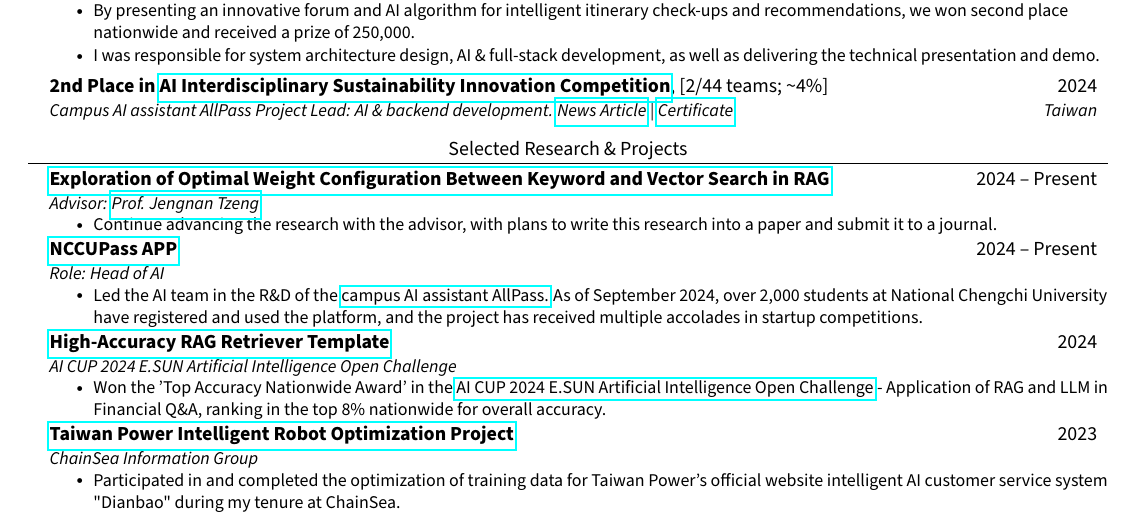
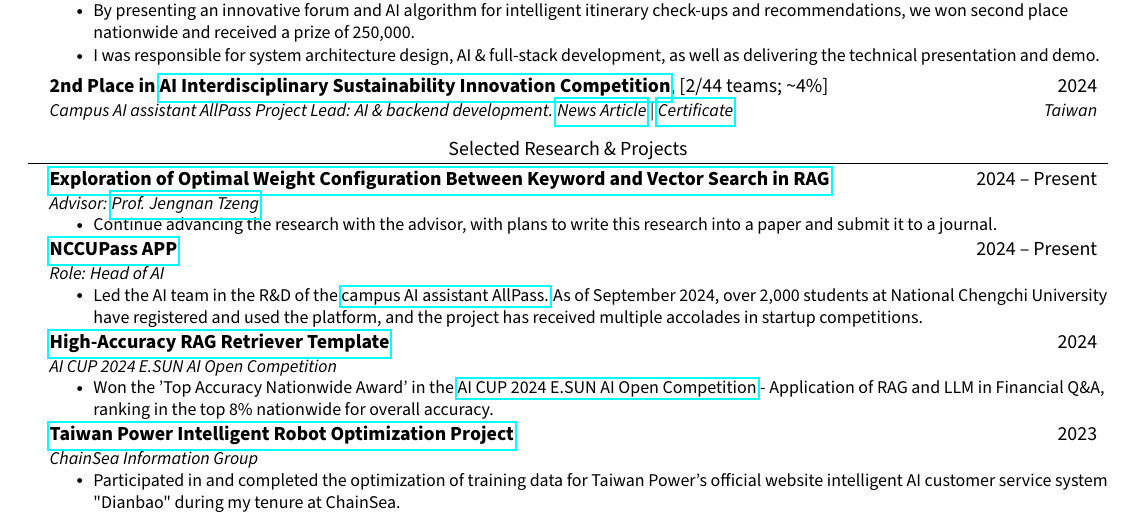
Before and after one commit to JustinHsu1019/JustinHsu1019.github.io, a LaTeX CV (cv/main.tex): part of the page, cut so that both start at the same text. Compiled offline with pdfLaTeX.

Commit message:
update contest name

```diff
--- a/cv/main.tex
+++ b/cv/main.tex
@@ -190,9 +190,9 @@
 
     \resumeSubheading
       {\href{https://github.com/JustinHsu1019/AICUP2024-RAG-LLM}{High-Accuracy RAG Retriever Template}}{2024}
-      {AI CUP 2024 E.SUN Artificial Intelligence Open Challenge}{}
+      {AI CUP 2024 E.SUN AI Open Competition}{}
       \resumeItemListStart
-        \resumeItem{Won the 'Top Accuracy Nationwide Award' in the {\href{https://tbrain.trendmicro.com.tw/Competitions/Details/37}{AI CUP 2024 E.SUN Artificial Intelligence Open Challenge}} - Application of RAG and LLM in Financial Q\&A, ranking in the top 8\% nationwide for overall accuracy.}
+        \resumeItem{Won the 'Top Accuracy Nationwide Award' in the {\href{https://tbrain.trendmicro.com.tw/Competitions/Details/37}{AI CUP 2024 E.SUN AI Open Competition}} - Application of RAG and LLM in Financial Q\&A, ranking in the top 8\% nationwide for overall accuracy.}
       \resumeItemListEnd
 
     \resumeSubheading
```
Also changed, not shown: cv/CV.pdf.
